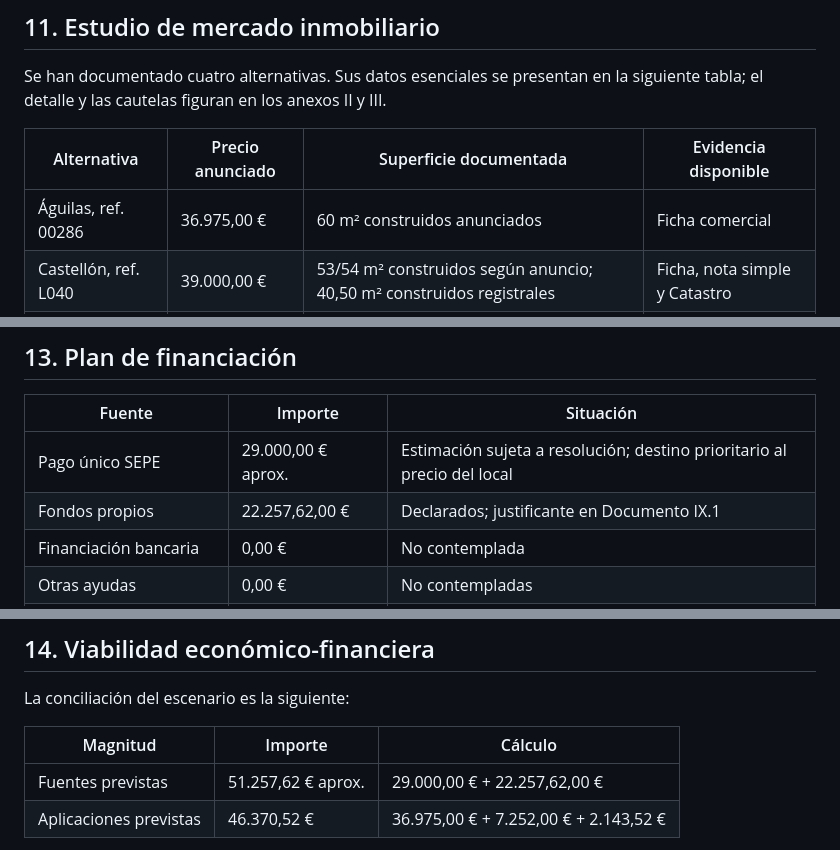
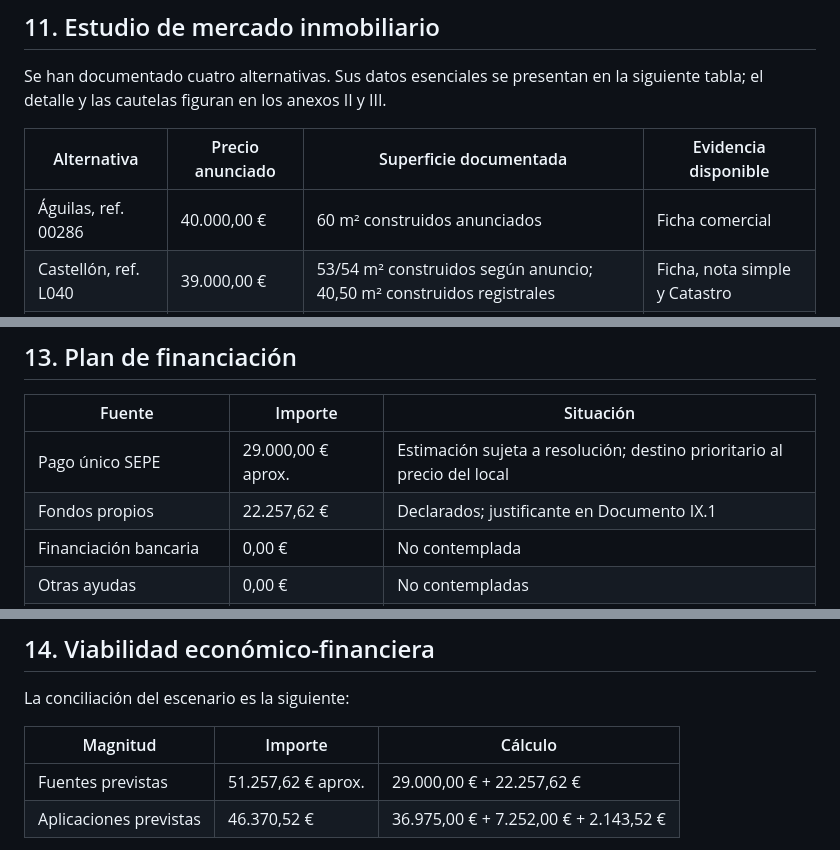
Before and after one commit to jotakv/memoria-proyecto, a Markdown page: MEMORIA_SEPE_PRESENTACION_FINAL.md, 3 parts joined by grey strips. GitHub-like rendering.

```diff
--- a/MEMORIA_SEPE_PRESENTACION_FINAL.md
+++ b/MEMORIA_SEPE_PRESENTACION_FINAL.md
@@ -269,7 +268,7 @@ Se han documentado cuatro alternativas. Sus datos esenciales se presentan en la
 
 | Alternativa | Precio anunciado | Superficie documentada | Evidencia disponible |
 | --- | --- | --- | --- |
-| Águilas, ref. 00286 | 36.975,00 € | 60 m² construidos anunciados | Ficha comercial |
+| Águilas, ref. 00286 | 40.000,00 € | 60 m² construidos anunciados | Ficha comercial |
 | Castellón, ref. L040 | 39.000,00 € | 53/54 m² construidos según anuncio; 40,50 m² construidos registrales | Ficha, nota simple y Catastro |
 | Talavera de la Reina | 32.900,00 € | 50 m² construidos y 41 m² útiles anunciados; 40,75 m² útiles registrales | Ficha y nota simple |
 | El Ejido, ref. 21496 | 36.000,00 € | 37 m² anunciados y catastrales: 32 m² comercio + 5 m² comunes | Ficha y consulta catastral |
@@ -299,7 +298,7 @@ Los costes efectivos de adquisición dependerán del activo, el territorio y la
 | Fuente | Importe | Situación |
 | --- | --- | --- |
 | Pago único SEPE | 29.000,00 € aprox. | Estimación sujeta a resolución; destino prioritario al precio del local |
-| Fondos propios | 22.257,62,00 € | Declarados; justificante en Documento IX.1 |
+| Fondos propios | 22.257,62 € | Declarados; justificante en Documento IX.1 |
 | Financiación bancaria | 0,00 € | No contemplada |
 | Otras ayudas | 0,00 € | No contempladas |
 | **Total de fuentes previstas** | **51.257,62 € aprox.** | Sujeto a acreditación y resolución |
@@ -312,7 +311,7 @@ La conciliación del escenario es la siguiente:
 
 | Magnitud | Importe | Cálculo |
 | --- | --- | --- |
-| Fuentes previstas | 51.257,62 € aprox. | 29.000,00 € + 22.257,62,00 € |
+| Fuentes previstas | 51.257,62 € aprox. | 29.000,00 € + 22.257,62 € |
 | Aplicaciones previstas | 46.370,52 € | 36.975,00 € + 7.252,00 € + 2.143,52 € |
 
 La horquilla estudiada incluye alternativas inferiores a dichos umbrales. Además, la intermediación podría ser de 0,00 € en compra directa, mientras que fiscalidad y acondicionamiento variarán con el activo. La viabilidad exige que el precio y los costes definitivos no superen las fuentes acreditadas.
```
Also changed, not shown: other parts of MEMORIA_SEPE_PRESENTACION_FINAL.md (+7 -8 lines).
